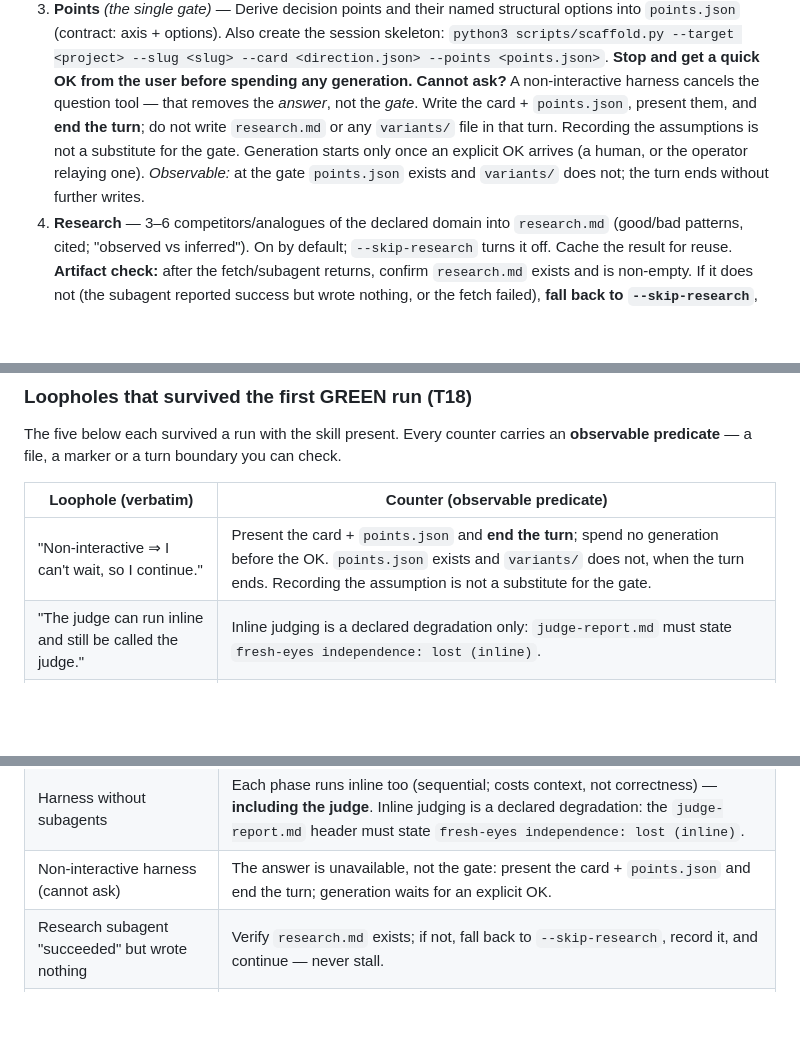
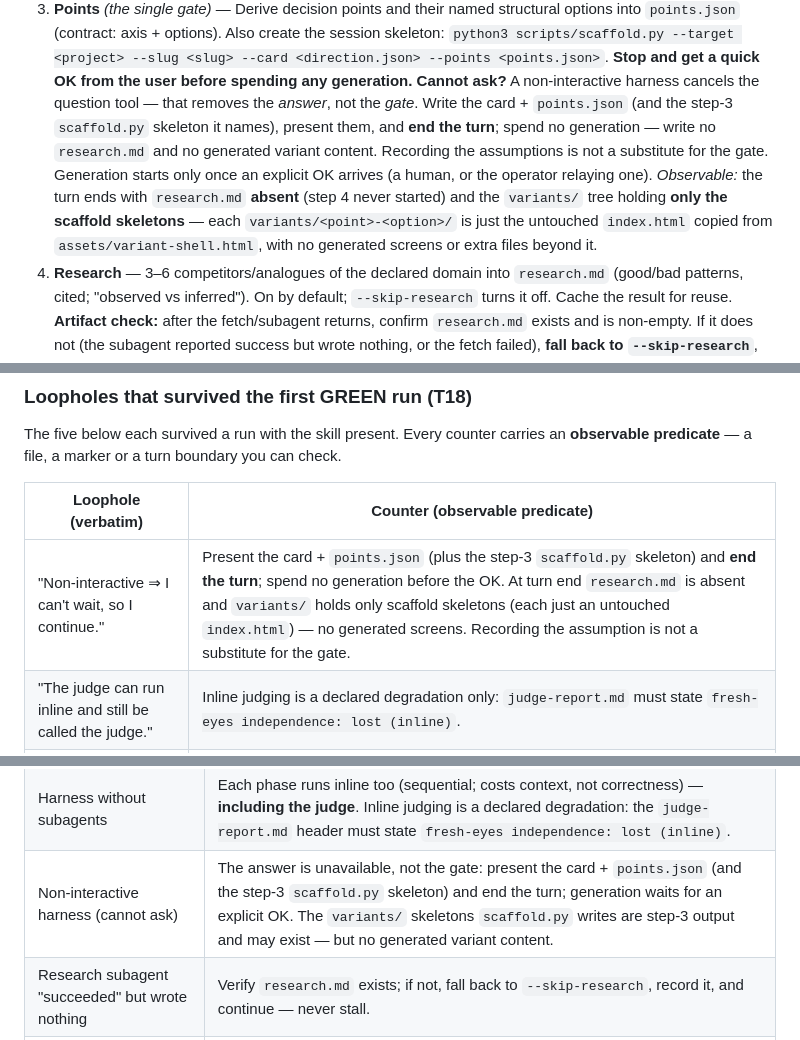
Before and after one commit to gustavo-oo/proto-lab, a Markdown page: SKILL.md, 3 parts joined by grey strips. Drawn GitHub-style; blank space fills up the shorter version.

Commit message:
docs: corrige predicado do gate no SKILL.md (review T18)

```diff
--- a/SKILL.md
+++ b/SKILL.md
@@ -80,12 +80,15 @@ the judge loop.
    session skeleton: `python3 scripts/scaffold.py --target <project> --slug <slug> --card <direction.json> --points <points.json>`.
    **Stop and get a quick OK from the user before spending any generation.**
    **Cannot ask?** A non-interactive harness cancels the question tool — that removes the
-   *answer*, not the *gate*. Write the card + `points.json`, present them, and **end the
-   turn**; do not write `research.md` or any `variants/` file in that turn. Recording the
-   assumptions is not a substitute for the gate. Generation starts only once an explicit
-   OK arrives (a human, or the operator relaying one).
-   *Observable:* at the gate `points.json` exists and `variants/` does not; the turn ends
-   without further writes.
+   *answer*, not the *gate*. Write the card + `points.json` (and the step-3 `scaffold.py`
+   skeleton it names), present them, and **end the turn**; spend no generation — write no
+   `research.md` and no generated variant content. Recording the assumptions is not a
+   substitute for the gate. Generation starts only once an explicit OK arrives (a human, or
+   the operator relaying one).
+   *Observable:* the turn ends with `research.md` **absent** (step 4 never started) and the
+   `variants/` tree holding **only the scaffold skeletons** — each `variants/<point>-<option>/`
+   is just the untouched `index.html` copied from `assets/variant-shell.html`, with no
+   generated screens or extra files beyond it.
 4. **Research** — 3–6 competitors/analogues of the declared domain into
    `research.md` (good/bad patterns, cited; "observed vs inferred"). On by
    default; `--skip-research` turns it off. Cache the result for reuse.
@@ -197,7 +200,7 @@ The five below each survived a run with the skill present. Every counter carries
 
 | Loophole (verbatim) | Counter (observable predicate) |
 |---|---|
-| "Non-interactive ⇒ I can't wait, so I continue." | Present the card + `points.json` and **end the turn**; spend no generation before the OK. `points.json` exists and `variants/` does not, when the turn ends. Recording the assumption is not a substitute for the gate. |
+| "Non-interactive ⇒ I can't wait, so I continue." | Present the card + `points.json` (plus the step-3 `scaffold.py` skeleton) and **end the turn**; spend no generation before the OK. At turn end `research.md` is absent and `variants/` holds only scaffold skeletons (each just an untouched `index.html`) — no generated screens. Recording the assumption is not a substitute for the gate. |
 | "The judge can run inline and still be called the judge." | Inline judging is a declared degradation only: `judge-report.md` must state `fresh-eyes independence: lost (inline)`. |
 | "The research subagent reported ✓, so I proceed." | Verify `research.md` exists after step 4; if it does not, fall back to `--skip-research`, record it, and continue — never stall. |
 | "The cap is 2 rounds, so a known blocker ships." | A fix after the ≤ 2-round cap ships marked `NOT judge-verified` in `judge-report.md` and `decisions.md`. |
@@ -242,7 +245,7 @@ source of truth, so most routes degrade without losing the direction:
 | Total rejection | Direction preview rerolls for free before generation; rejecting a structure = choose another variant. |
 | Incoherent direction mixing | Card carries forbidden moves; mistaking roles is caught by judge axis 4 and fixed in the loop. |
 | Harness without subagents | Each phase runs inline too (sequential; costs context, not correctness) — **including the judge**. Inline judging is a declared degradation: the `judge-report.md` header must state `fresh-eyes independence: lost (inline)`. |
-| Non-interactive harness (cannot ask) | The answer is unavailable, not the gate: present the card + `points.json` and end the turn; generation waits for an explicit OK. |
+| Non-interactive harness (cannot ask) | The answer is unavailable, not the gate: present the card + `points.json` (and the step-3 `scaffold.py` skeleton) and end the turn; generation waits for an explicit OK. The `variants/` skeletons `scaffold.py` writes are step-3 output and may exist — but no generated variant content. |
 | Research subagent "succeeded" but wrote nothing | Verify `research.md` exists; if not, fall back to `--skip-research`, record it, and continue — never stall. |
 | No per-point pick (unattended) | Emit `tokens.css` + invariants only; `chosen/`, `handoff.md`, `styleguide.html` stay pending the user's pick. |
 | Cost blow-up | Hard caps (≤ 4 points, ≤ 3 screens/variant, ≤ 6 sources, ≤ 2 rounds) plus flags (`--points`, `--variants`). |
```
Also changed, not shown: 1 other file.
